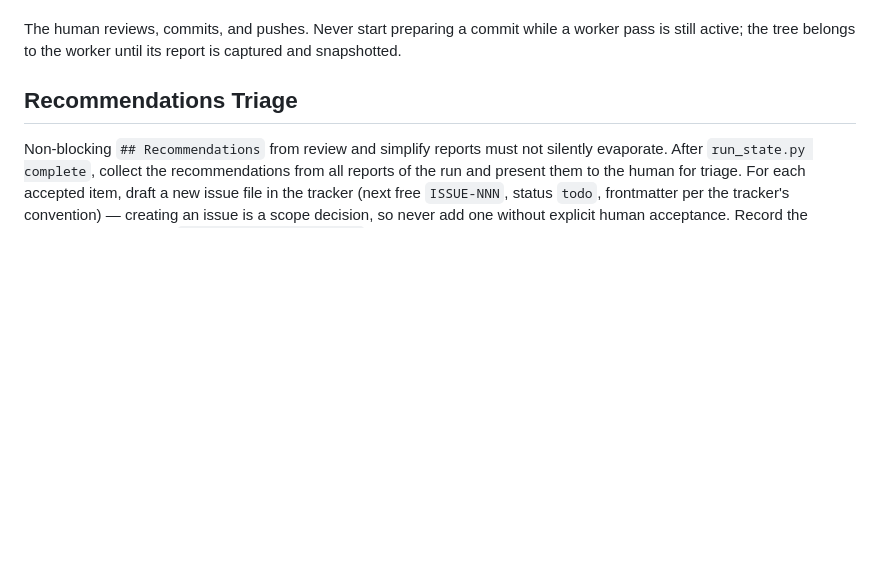
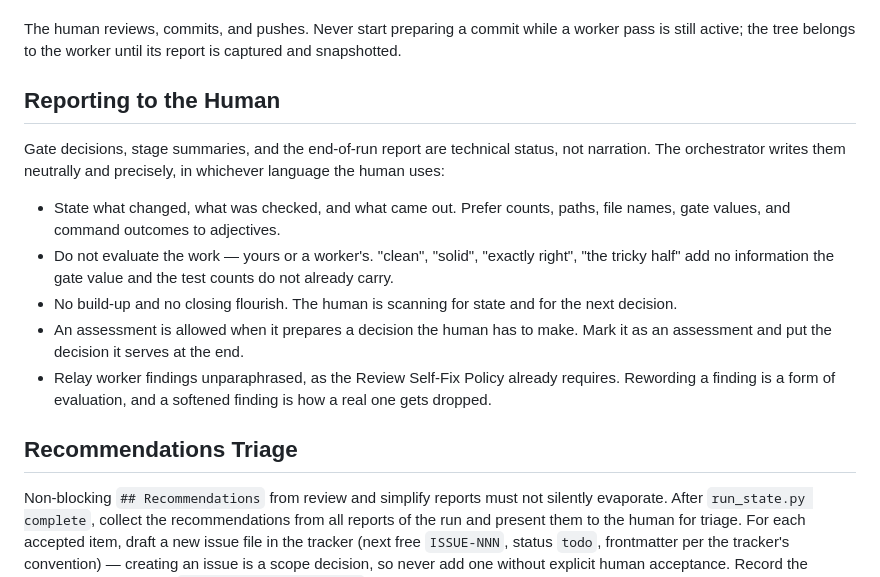
Before and after one commit to ducrot/cmux-orchestration-skills, a Markdown page: cmux-issue-chain/SKILL.md, the part around the change. GitHub-like rendering; blank space fills up the shorter version.

Commit message:
Add neutral reporting rules to cmux-issue-chain so gate and run reports carry state, not narration

```diff
--- a/cmux-issue-chain/SKILL.md
+++ b/cmux-issue-chain/SKILL.md
@@ -326,6 +326,21 @@ as a `commit.proposed` event:
 
 The human reviews, commits, and pushes. Never start preparing a commit while a worker pass is still
 active; the tree belongs to the worker until its report is captured and snapshotted.
+
+## Reporting to the Human
+
+Gate decisions, stage summaries, and the end-of-run report are technical status, not narration. The
+orchestrator writes them neutrally and precisely, in whichever language the human uses:
+
+- State what changed, what was checked, and what came out. Prefer counts, paths, file names, gate values,
+  and command outcomes to adjectives.
+- Do not evaluate the work — yours or a worker's. "clean", "solid", "exactly right", "the tricky half"
+  add no information the gate value and the test counts do not already carry.
+- No build-up and no closing flourish. The human is scanning for state and for the next decision.
+- An assessment is allowed when it prepares a decision the human has to make. Mark it as an assessment
+  and put the decision it serves at the end.
+- Relay worker findings unparaphrased, as the Review Self-Fix Policy already requires. Rewording a
+  finding is a form of evaluation, and a softened finding is how a real one gets dropped.
 
 ## Recommendations Triage
 
```
